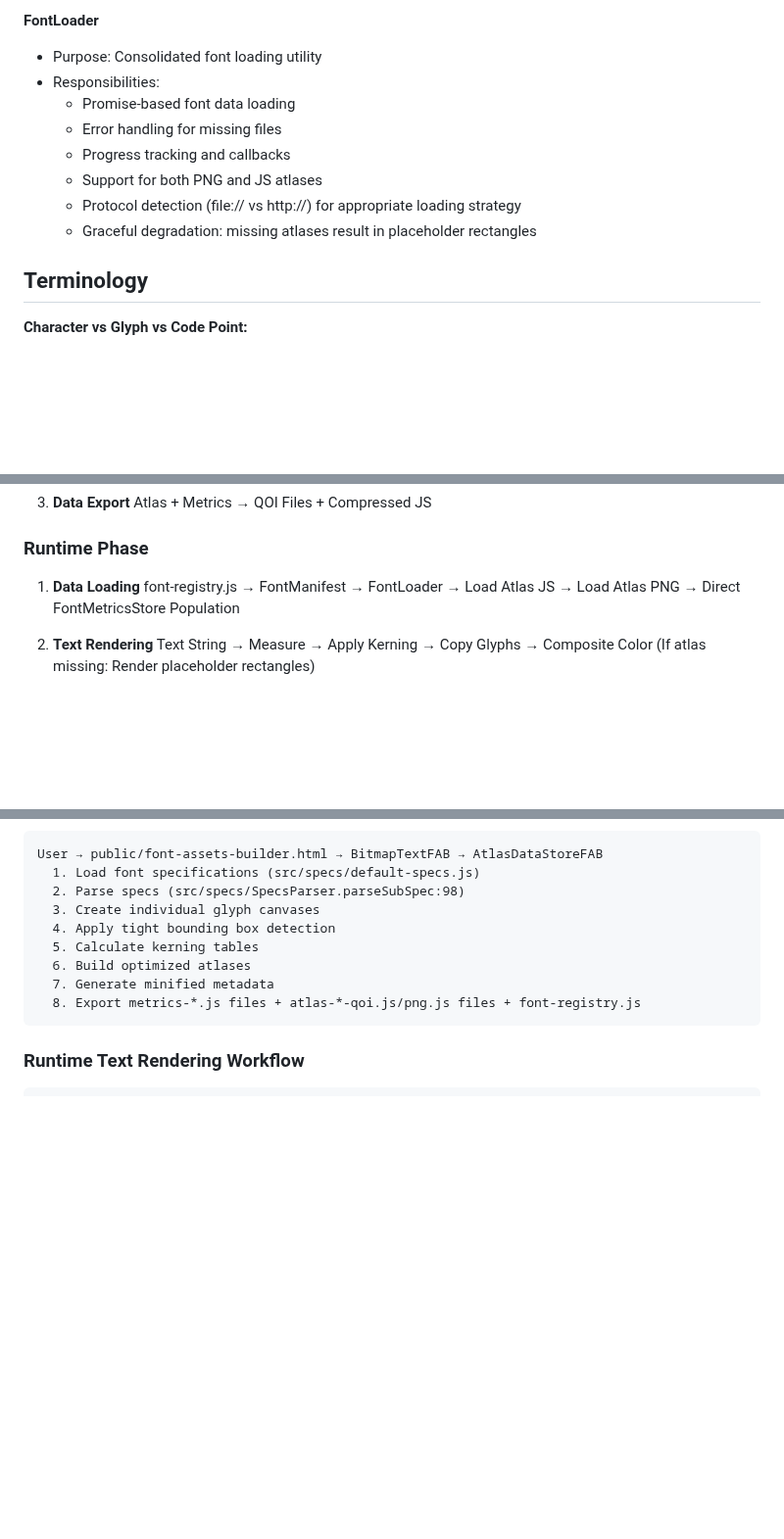
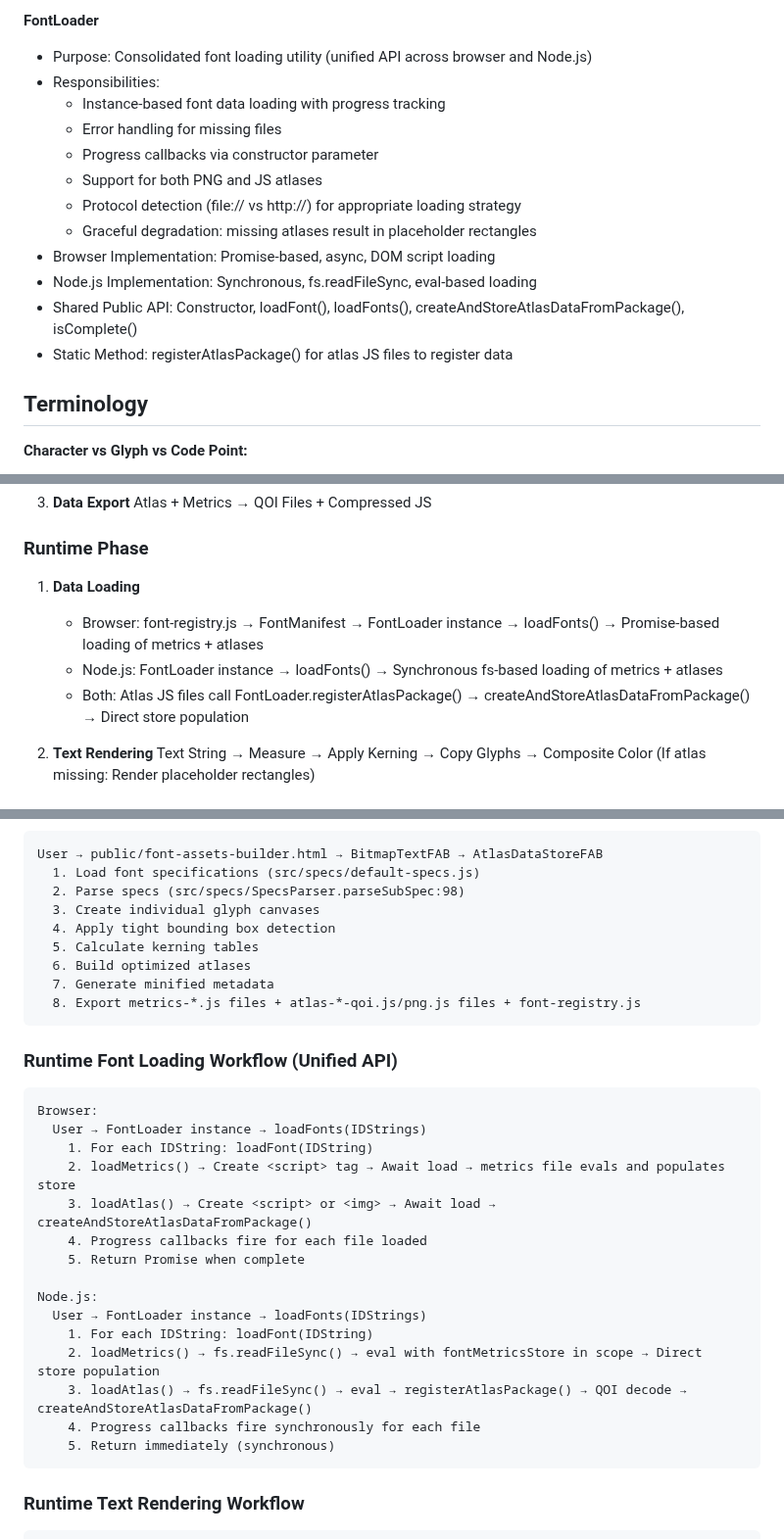
Before and after one commit to davidedc/BitmapText.js, a Markdown page: docs/ARCHITECTURE.md, 3 parts joined by grey strips. Shown at 98% size. Rendered like a GitHub page; blank space fills up the shorter version.

````diff
--- a/docs/ARCHITECTURE.md
+++ b/docs/ARCHITECTURE.md
@@ -169,14 +169,18 @@
     - `textColor`: CSS color specification
 
   **FontLoader**
-  - Purpose: Consolidated font loading utility
+  - Purpose: Consolidated font loading utility (unified API across browser and Node.js)
   - Responsibilities:
-    - Promise-based font data loading
+    - Instance-based font data loading with progress tracking
     - Error handling for missing files
-    - Progress tracking and callbacks
+    - Progress callbacks via constructor parameter
     - Support for both PNG and JS atlases
     - Protocol detection (file:// vs http://) for appropriate loading strategy
     - Graceful degradation: missing atlases result in placeholder rectangles
+  - Browser Implementation: Promise-based, async, DOM script loading
+  - Node.js Implementation: Synchronous, fs.readFileSync, eval-based loading
+  - Shared Public API: Constructor, loadFont(), loadFonts(), createAndStoreAtlasDataFromPackage(), isComplete()
+  - Static Method: registerAtlasPackage() for atlas JS files to register data
 
 ## Terminology
 
@@ -305,7 +309,9 @@ To support compound emojis would require:
   ### Runtime Phase
 
   1. **Data Loading**
-     font-registry.js → FontManifest → FontLoader → Load Atlas JS → Load Atlas PNG → Direct FontMetricsStore Population
+     - Browser: font-registry.js → FontManifest → FontLoader instance → loadFonts() → Promise-based loading of metrics + atlases
+     - Node.js: FontLoader instance → loadFonts() → Synchronous fs-based loading of metrics + atlases
+     - Both: Atlas JS files call FontLoader.registerAtlasPackage() → createAndStoreAtlasDataFromPackage() → Direct store population
 
   2. **Text Rendering**
      Text String → Measure → Apply Kerning → Copy Glyphs → Composite Color
@@ -444,6 +450,25 @@ To support compound emojis would require:
     8. Export metrics-*.js files + atlas-*-qoi.js/png.js files + font-registry.js
   ```
 
+  ### Runtime Font Loading Workflow (Unified API)
+  ```
+  Browser:
+    User → FontLoader instance → loadFonts(IDStrings)
+      1. For each IDString: loadFont(IDString)
+      2. loadMetrics() → Create <script> tag → Await load → metrics file evals and populates store
+      3. loadAtlas() → Create <script> or <img> → Await load → createAndStoreAtlasDataFromPackage()
+      4. Progress callbacks fire for each file loaded
+      5. Return Promise when complete
+
+  Node.js:
+    User → FontLoader instance → loadFonts(IDStrings)
+      1. For each IDString: loadFont(IDString)
+      2. loadMetrics() → fs.readFileSync() → eval with fontMetricsStore in scope → Direct store population
+      3. loadAtlas() → fs.readFileSync() → eval → registerAtlasPackage() → QOI decode → createAndStoreAtlasDataFromPackage()
+      4. Progress callbacks fire synchronously for each file
+      5. Return immediately (synchronous)
+  ```
+
   ### Runtime Text Rendering Workflow
   ```
   User → src/core/BitmapText.drawTextFromAtlas → src/core/AtlasDataStore + src/core/FontMetricsStore
````
Also changed, not shown: docs/CLAUDE.md (+1 -1 lines), examples/node/README.md (+17 -12 lines).
